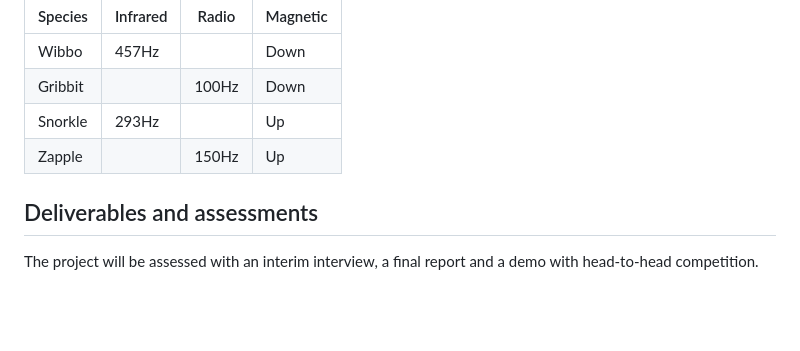
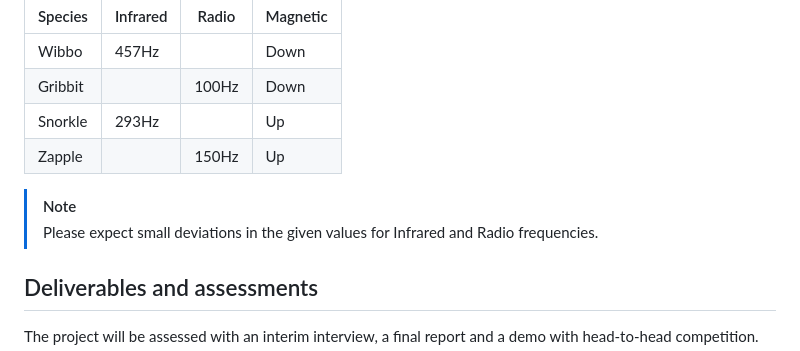
Before and after one commit to hakanmerdan/EEESeaBoat2025, a Markdown page: doc/brief.md, the part around the change. Rendered like a GitHub page; blank space fills up the shorter version.

Commit message:
note added brief.md

```diff
--- a/doc/brief.md
+++ b/doc/brief.md
@@ -46,6 +46,9 @@ The characterisitics of each species are defined below:
 | Gribbit  |          | 100Hz   | Down     |
 | Snorkle | 293Hz      |       | Up      |
 | Zapple |          | 150Hz   | Up    |
+
+> [!NOTE]
+> Please expect small deviations in the given values for Infrared and Radio frequencies.
 
 ## Deliverables and assessments
 
```
